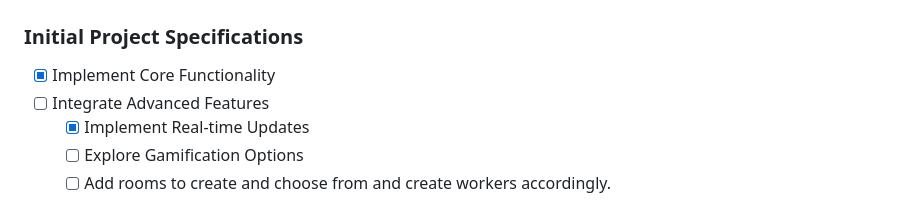
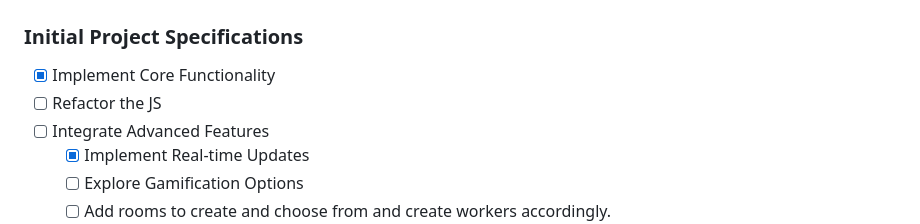
Before and after one commit to thaiscodafond/QuizGameRabbitMQ, a Markdown page: README.md, the part around the change. Rendered like a GitHub page.

Commit message:
update RM

```diff
--- a/README.md
+++ b/README.md
@@ -229,6 +229,7 @@ In summary, the adoption of WebSockets in our Quiz Game project serves as a stra
 ### Initial Project Specifications
 
 * [x] Implement Core Functionality
+* [ ] Refactor the JS
 * [ ] Integrate Advanced Features
   * [x] Implement Real-time Updates
   * [ ] Explore Gamification Options
```
